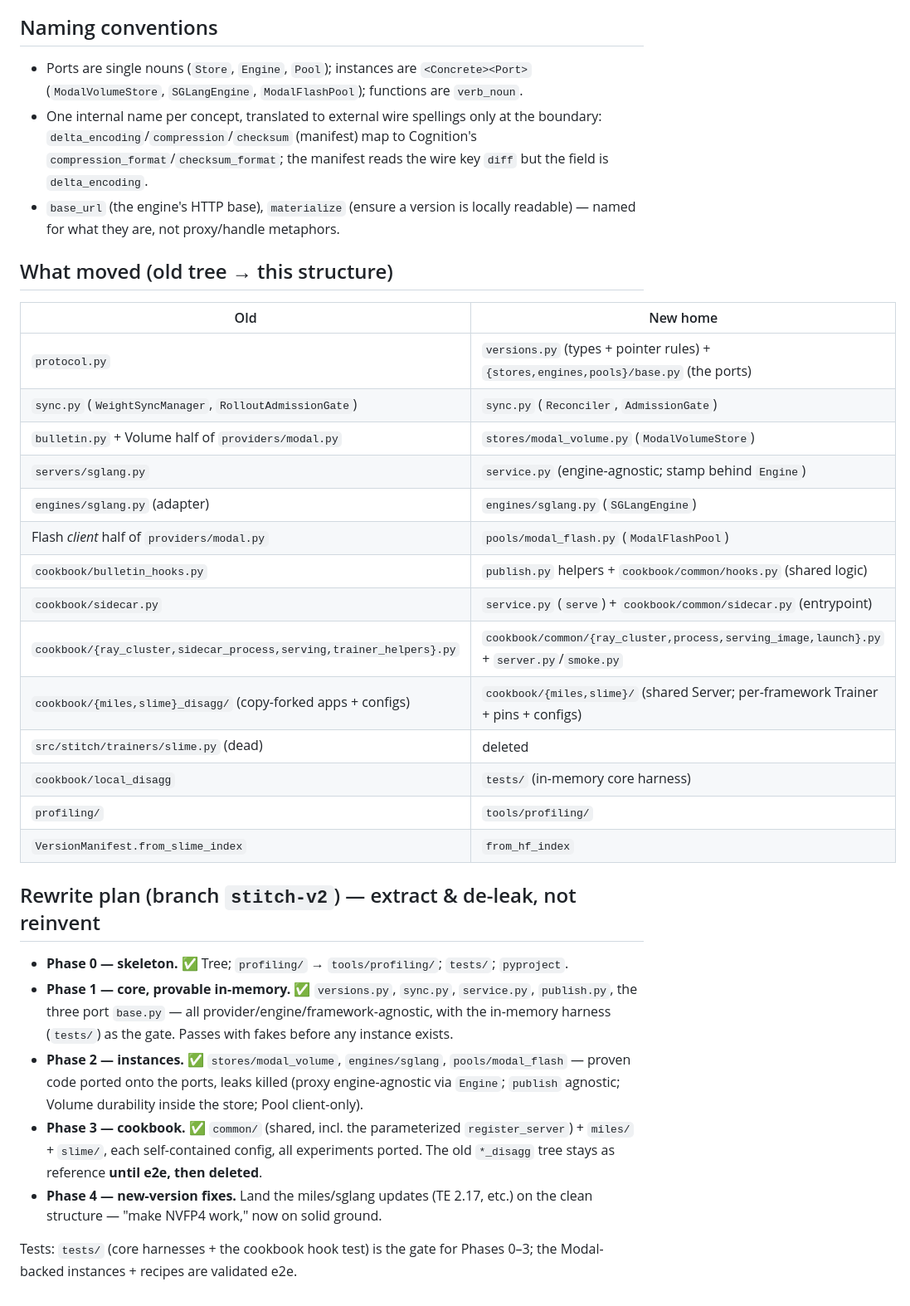
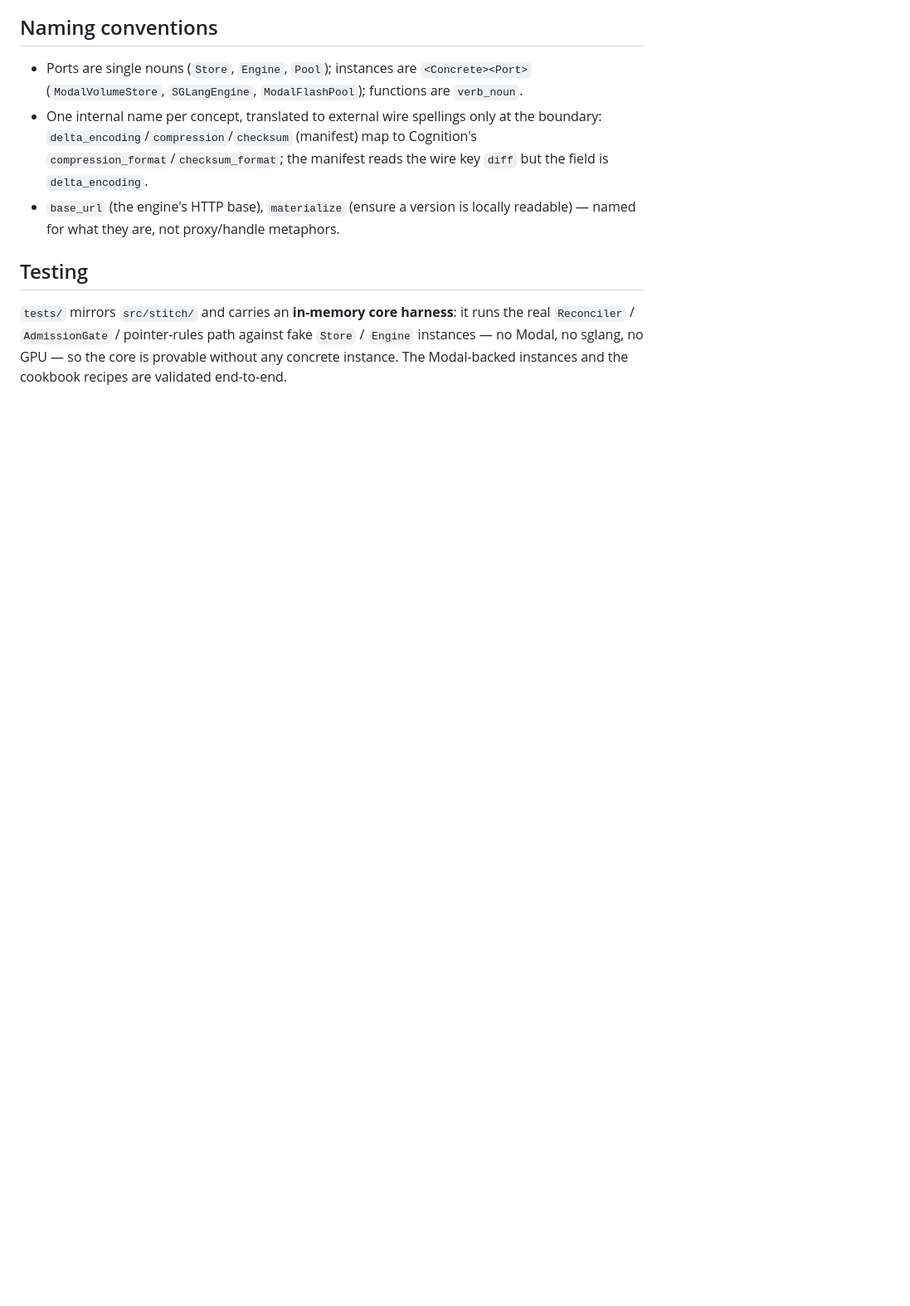
Before and after one commit to modal-projects/stitch, a Markdown page: DESIGN.md, the part around one of its changes. Shown at 83% size. GitHub-like rendering; blank space fills up the shorter version.

Commit message:
docs: capability-first README, design-only DESIGN, de-attribute fork doc
- README leads with what the framework achieves (weight sync, version correctness,
  elastic sync, coordination) and how a request flows, not a file-by-file tour;
  the detailed architecture lives in DESIGN.md, linked once.
- DESIGN drops the completed rewrite-plan checklist and the old->new "what moved"
  migration table (both historical now that the rewrite has landed) and keeps only
  the design: purpose, ports, domain model, invariants, naming, testing.
- SGLANG_FORK.md: the patch tiers are described by what they do, not who wrote them
  (git carries authorship); fix the reload-plan flag note to match the code (opt-in
  per recipe, not on-by-default).

```diff
--- a/DESIGN.md
+++ b/DESIGN.md
@@ -97,31 +97,9 @@ Both miles and slime write the same HF-safetensors + delta-metadata layout, so t
 - One internal name per concept, translated to external wire spellings only at the boundary: `delta_encoding`/`compression`/`checksum` (manifest) map to Cognition's `compression_format`/`checksum_format`; the manifest reads the wire key `diff` but the field is `delta_encoding`.
 - `base_url` (the engine's HTTP base), `materialize` (ensure a version is locally readable) — named for what they are, not proxy/handle metaphors.
 
-## What moved (old tree → this structure)
+## Testing
 
-| Old | New home |
-|---|---|
-| `protocol.py` | `versions.py` (types + pointer rules) + `{stores,engines,pools}/base.py` (the ports) |
-| `sync.py` (`WeightSyncManager`, `RolloutAdmissionGate`) | `sync.py` (`Reconciler`, `AdmissionGate`) |
-| `bulletin.py` + Volume half of `providers/modal.py` | `stores/modal_volume.py` (`ModalVolumeStore`) |
-| `servers/sglang.py` | `service.py` (engine-agnostic; stamp behind `Engine`) |
-| `engines/sglang.py` (adapter) | `engines/sglang.py` (`SGLangEngine`) |
-| Flash *client* half of `providers/modal.py` | `pools/modal_flash.py` (`ModalFlashPool`) |
-| `cookbook/bulletin_hooks.py` | `publish.py` helpers + `cookbook/common/hooks.py` (shared logic) |
-| `cookbook/sidecar.py` | `service.py` (`serve`) + `cookbook/common/sidecar.py` (entrypoint) |
-| `cookbook/{ray_cluster,sidecar_process,serving,trainer_helpers}.py` | `cookbook/common/{ray_cluster,process,serving_image,launch}.py` + `server.py`/`smoke.py` |
-| `cookbook/{miles,slime}_disagg/` (copy-forked apps + configs) | `cookbook/{miles,slime}/` (shared Server; per-framework Trainer + pins + configs) |
-| `src/stitch/trainers/slime.py` (dead) | deleted |
-| `cookbook/local_disagg` | `tests/` (in-memory core harness) |
-| `profiling/` | `tools/profiling/` |
-| `VersionManifest.from_slime_index` | `from_hf_index` |
-
-## Rewrite plan (branch `stitch-v2`) — extract & de-leak, not reinvent
-
-- **Phase 0 — skeleton.** ✅ Tree; `profiling/` → `tools/profiling/`; `tests/`; `pyproject`.
-- **Phase 1 — core, provable in-memory.** ✅ `versions.py`, `sync.py`, `service.py`, `publish.py`, the three port `base.py` — all provider/engine/framework-agnostic, with the in-memory harness (`tests/`) as the gate. Passes with fakes before any instance exists.
-- **Phase 2 — instances.** ✅ `stores/modal_volume`, `engines/sglang`, `pools/modal_flash` — proven code ported onto the ports, leaks killed (proxy engine-agnostic via `Engine`; `publish` agnostic; Volume durability inside the store; Pool client-only).
-- **Phase 3 — cookbook.** ✅ `common/` (shared, incl. the parameterized `register_server`) + `miles/` + `slime/`, each self-contained config, all experiments ported. The old `*_disagg` tree stays as reference **until e2e, then deleted**.
-- **Phase 4 — new-version fixes.** Land the miles/sglang updates (TE 2.17, etc.) on the clean structure — "make NVFP4 work," now on solid ground.
-
-Tests: `tests/` (core harnesses + the cookbook hook test) is the gate for Phases 0–3; the Modal-backed instances + recipes are validated e2e.
+`tests/` mirrors `src/stitch/` and carries an **in-memory core harness**: it runs the real
+`Reconciler` / `AdmissionGate` / pointer-rules path against fake `Store` / `Engine`
+instances — no Modal, no sglang, no GPU — so the core is provable without any concrete
+instance. The Modal-backed instances and the cookbook recipes are validated end-to-end.
```
Also changed, not shown: other parts of DESIGN.md (+1 -1 lines), cookbook/common/SGLANG_FORK.md (+7 -6 lines), 1 other file.
